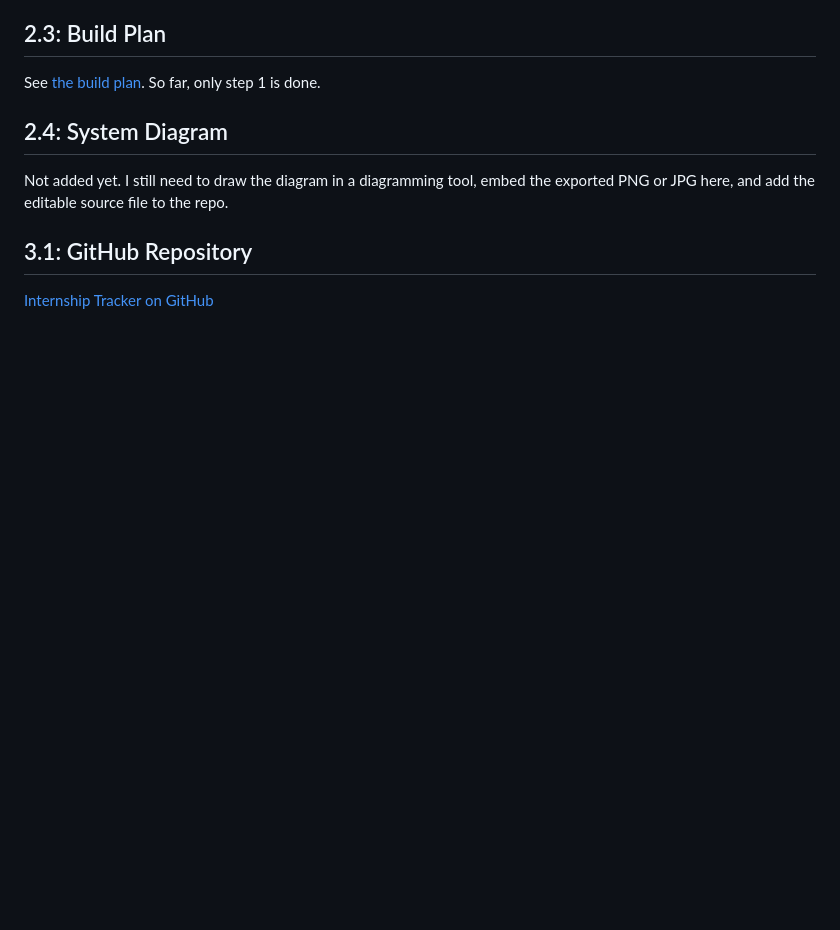
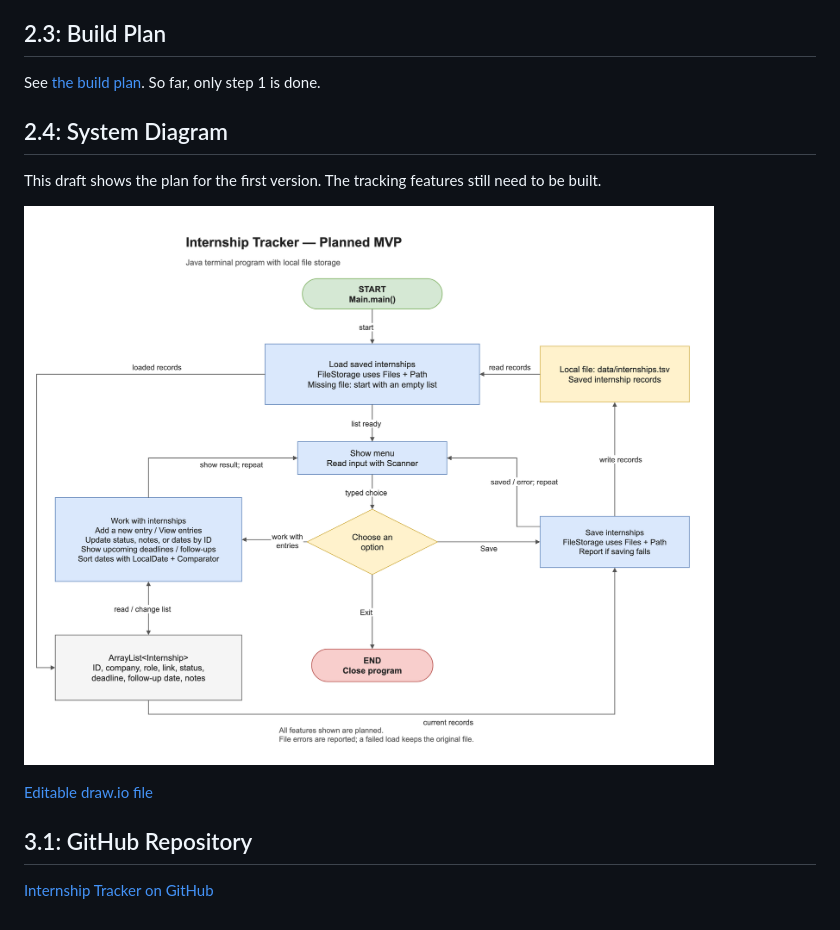
Before and after one commit to Adityapat101/internship-tracker, a Markdown page: docs/DESIGN.md, the part around the change. Drawn GitHub-style; pictures changed too: docs/system-diagram.png (added); blank space fills up the shorter version.

```diff
--- a/docs/DESIGN.md
+++ b/docs/DESIGN.md
@@ -44,7 +44,11 @@ See [the build plan](MILESTONES.md). So far, only step 1 is done.
 
 ## 2.4: System Diagram
 
-Not added yet. I still need to draw the diagram in a diagramming tool, embed the exported PNG or JPG here, and add the editable source file to the repo.
+This draft shows the plan for the first version. The tracking features still need to be built.
+
+![Planned MVP system diagram for the internship tracker](system-diagram.png)
+
+[Editable draw.io file](system-diagram.drawio)
 
 ## 3.1: GitHub Repository
 
```
Also changed, not shown: README.md (+2 -1 lines), 1 other file.
